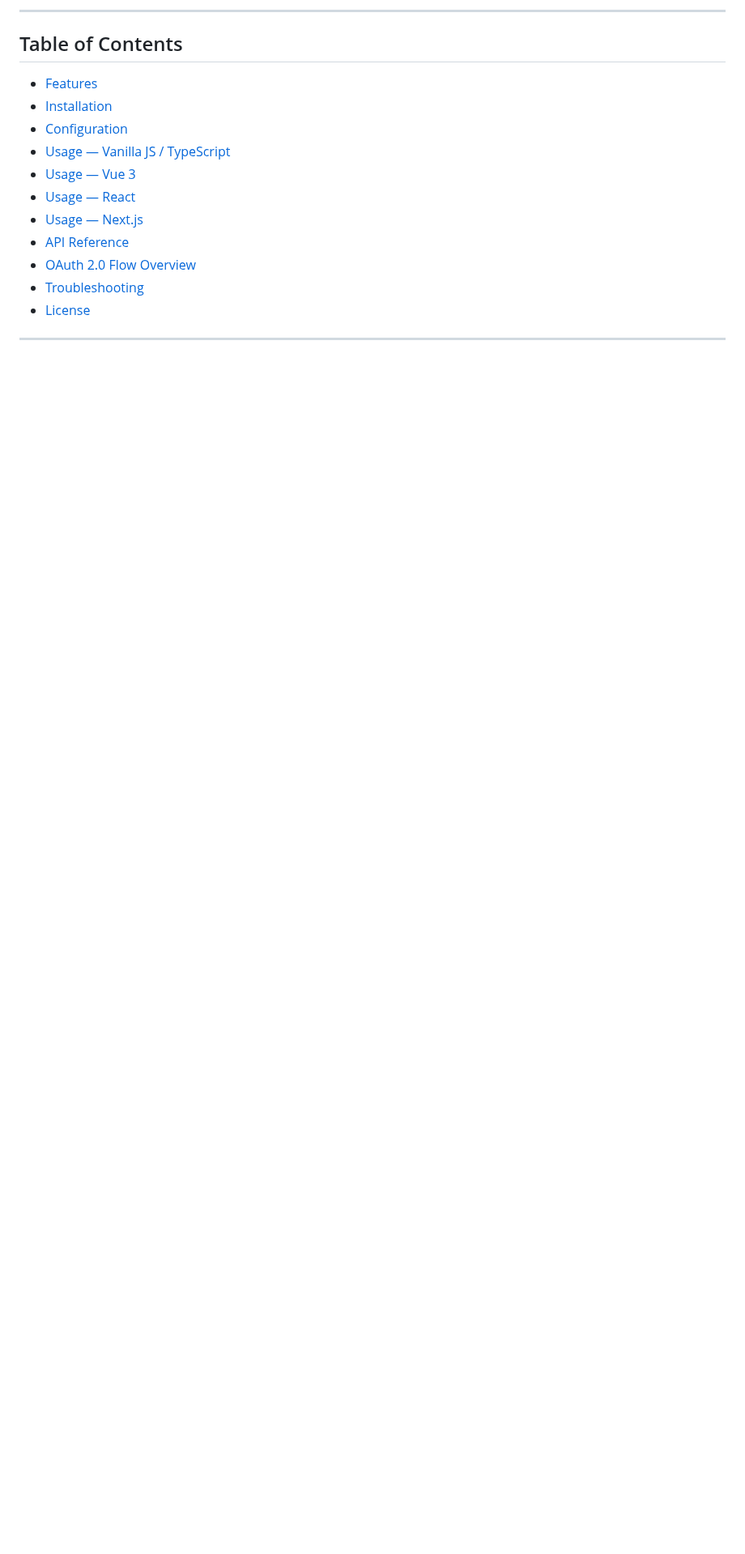
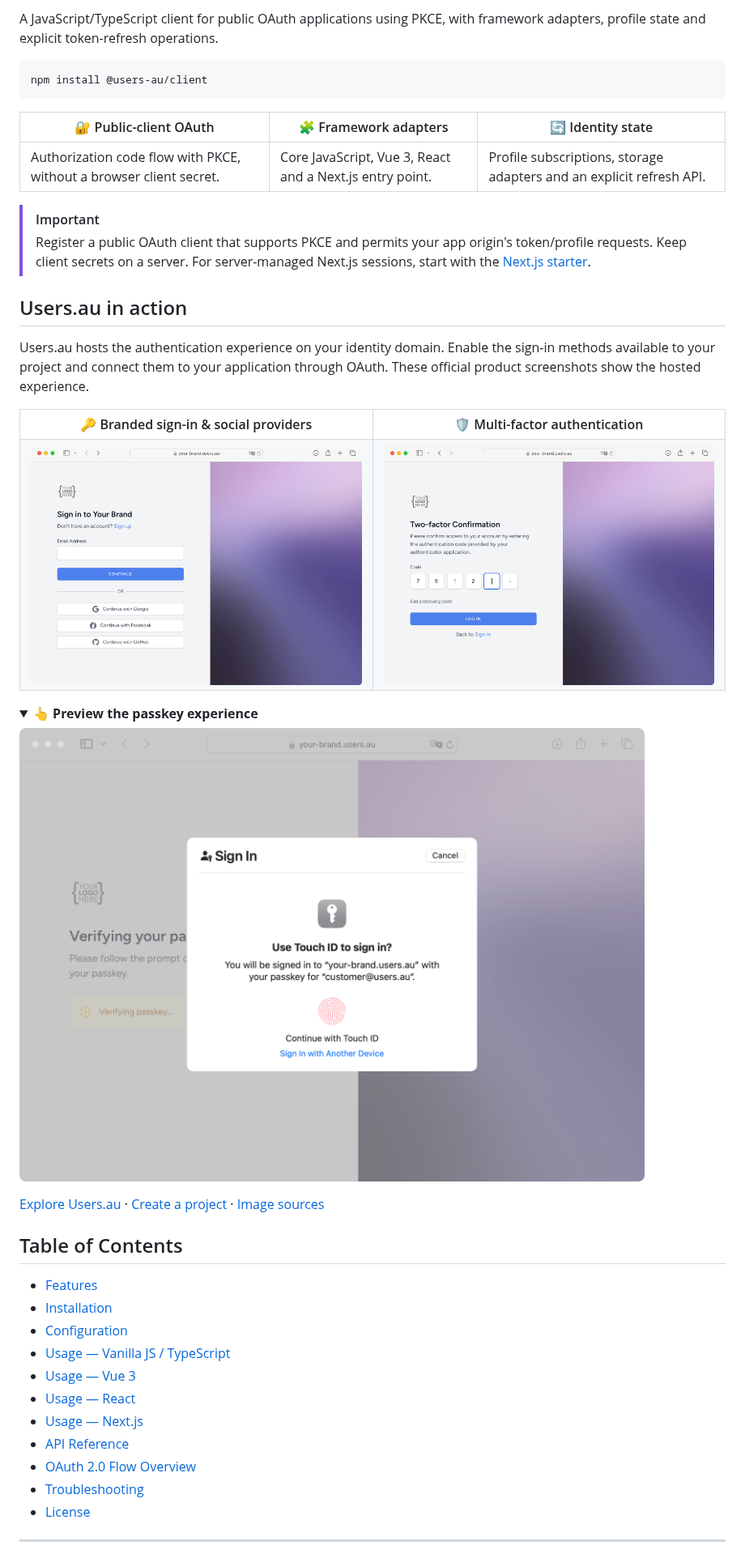
Before and after one commit to Users-au/frontend-client, a Markdown page: README.md, the part around one of its changes. Shown at 81% size. Drawn GitHub-style; pictures changed too: docs/images/usersau-mfa.png (added), docs/images/usersau-passkey.png (added), docs/images/usersau-social.png (added); folded sections open; blank space fills up the shorter version.

Commit message:
Refresh README with Users.au product screenshots and integration guidance

````diff
--- a/README.md
+++ b/README.md
@@ -9,5 +10,44 @@ Mirrors the functionality of the [users-au/laravel-client](https://github.com/Us
 
----
+</div>
+
+A JavaScript/TypeScript client for public OAuth applications using PKCE, with
+framework adapters, profile state and explicit token-refresh operations.
+
+```bash
+npm install @users-au/client
+```
+
+| 🔐 Public-client OAuth | 🧩 Framework adapters | 🔄 Identity state |
+| --- | --- | --- |
+| Authorization code flow with PKCE, without a browser client secret. | Core JavaScript, Vue 3, React and a Next.js entry point. | Profile subscriptions, storage adapters and an explicit refresh API. |
+
+> [!IMPORTANT]
+> Register a public OAuth client that supports PKCE and permits your app origin's
+> token/profile requests. Keep client secrets on a server. For server-managed
+> Next.js sessions, start with the [Next.js starter](https://github.com/Users-au/nextjs-starter-kit).
+
+## Users.au in action
+
+Users.au hosts the authentication experience on your identity domain. Enable the
+sign-in methods available to your project and connect them to your application
+through OAuth. These official product screenshots show the hosted experience.
+
+<table>
+  <tr><th>🔑 Branded sign-in & social providers</th><th>🛡️ Multi-factor authentication</th></tr>
+  <tr>
+    <td width="50%"><a href="docs/images/usersau-social.png"><img src="docs/images/usersau-social.png" alt="Users.au branded sign-in with Google, Facebook and GitHub options" width="440"></a></td>
+    <td width="50%"><a href="docs/images/usersau-mfa.png"><img src="docs/images/usersau-mfa.png" alt="Users.au authenticator-code challenge with recovery-code option" width="440"></a></td>
+  </tr>
+</table>
+
+<details>
+<summary><strong>👆 Preview the passkey experience</strong></summary>
+
+![Users.au passkey sign-in with a Touch ID prompt](docs/images/usersau-passkey.png)
+
+</details>
+
+[Explore Users.au](https://www.users.au) · [Create a project](https://my.users.au) · [Image sources](docs/images/README.md)
 
 ## Table of Contents
 
````
Also changed, not shown: other parts of README.md (+72 -34 lines), docs/images/README.md (added, +14 -0 lines), 1 other file.
